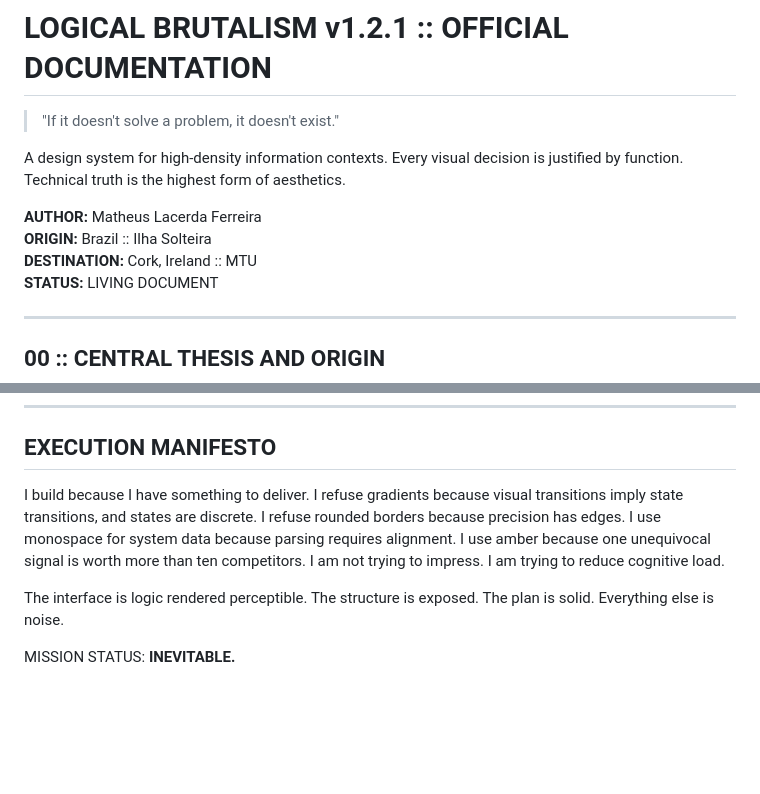
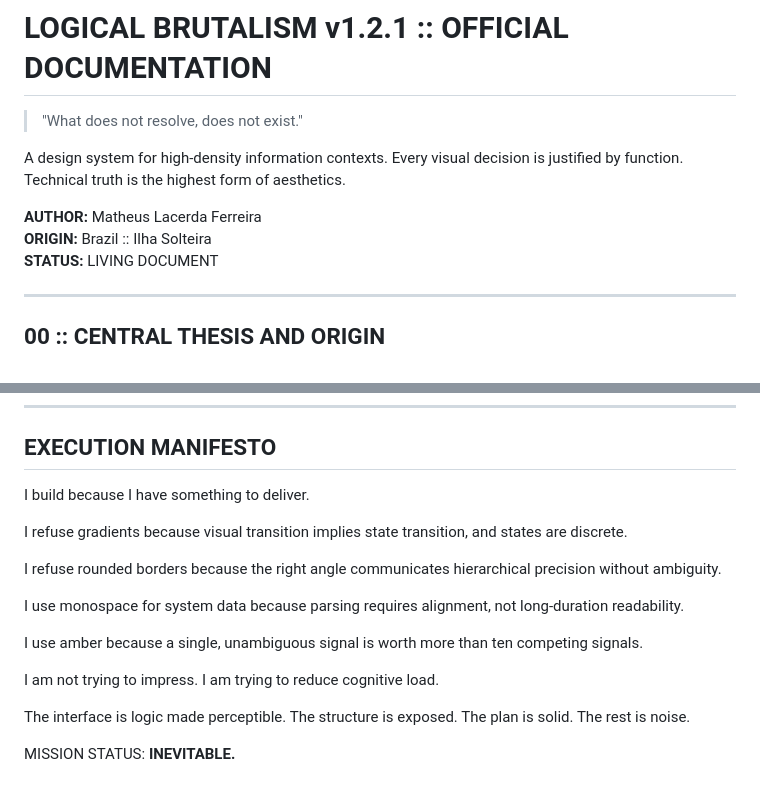
Before and after one commit to matheuslacerda-dev/logical-brutalism, a Markdown page: docs/core.md, 2 parts joined by grey strips. Drawn GitHub-style; blank space fills up the shorter version.

Commit message:
Refine language in core documentation
Rephrase several statements for clarity and precision.

```diff
--- a/docs/core.md
+++ b/docs/core.md
@@ -1,12 +1,11 @@
 # LOGICAL BRUTALISM v1.2.1 :: OFFICIAL DOCUMENTATION
 
-> "If it doesn't solve a problem, it doesn't exist."
+> "What does not resolve, does not exist."
 
 A design system for high-density information contexts. Every visual decision is justified by function. Technical truth is the highest form of aesthetics.
 
 **AUTHOR:** Matheus Lacerda Ferreira
 **ORIGIN:** Brazil :: Ilha Solteira
-**DESTINATION:** Cork, Ireland :: MTU
 **STATUS:** LIVING DOCUMENT
 
 ---
@@ -128,15 +127,25 @@ Accessibility is consistency with Axiom I. The system has documented AAA and AA
 ## EXECUTION MANIFESTO
 
 I build because I have something to deliver.
-I refuse gradients because visual transitions imply state transitions, and states are discrete.
-I refuse rounded borders because precision has edges.
-I use monospace for system data because parsing requires alignment.
-I use amber because one unequivocal signal is worth more than ten competitors.
-I am not trying to impress. I am trying to reduce cognitive load.
 
-The interface is logic rendered perceptible.
+I refuse gradients because visual transition implies state transition,
+and states are discrete.
+
+I refuse rounded borders because the right angle communicates
+hierarchical precision without ambiguity.
+
+I use monospace for system data because parsing requires
+alignment, not long-duration readability.
+
+I use amber because a single, unambiguous signal
+is worth more than ten competing signals.
+
+I am not trying to impress.
+I am trying to reduce cognitive load.
+
+The interface is logic made perceptible.
 The structure is exposed.
 The plan is solid.
-Everything else is noise.
+The rest is noise.
 
 MISSION STATUS: **INEVITABLE.**
```
